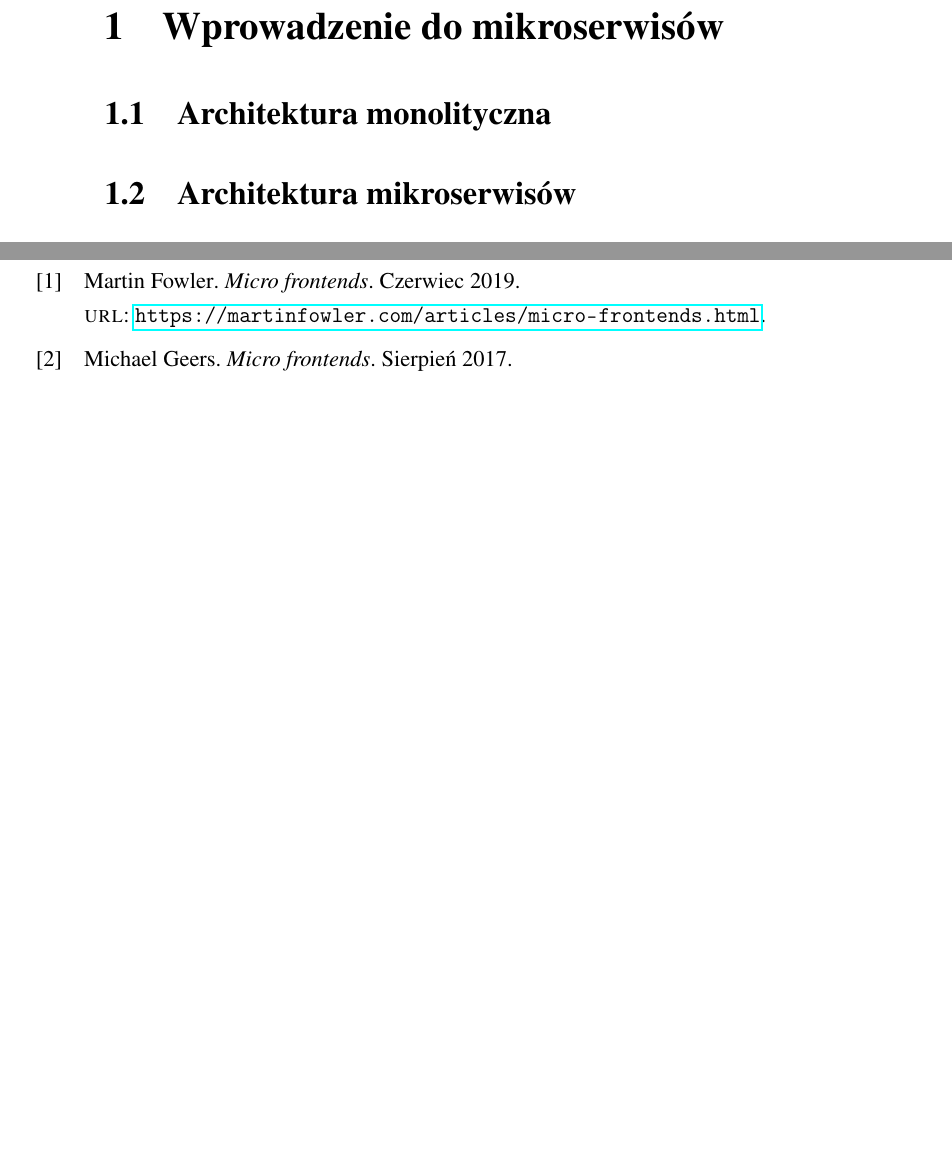
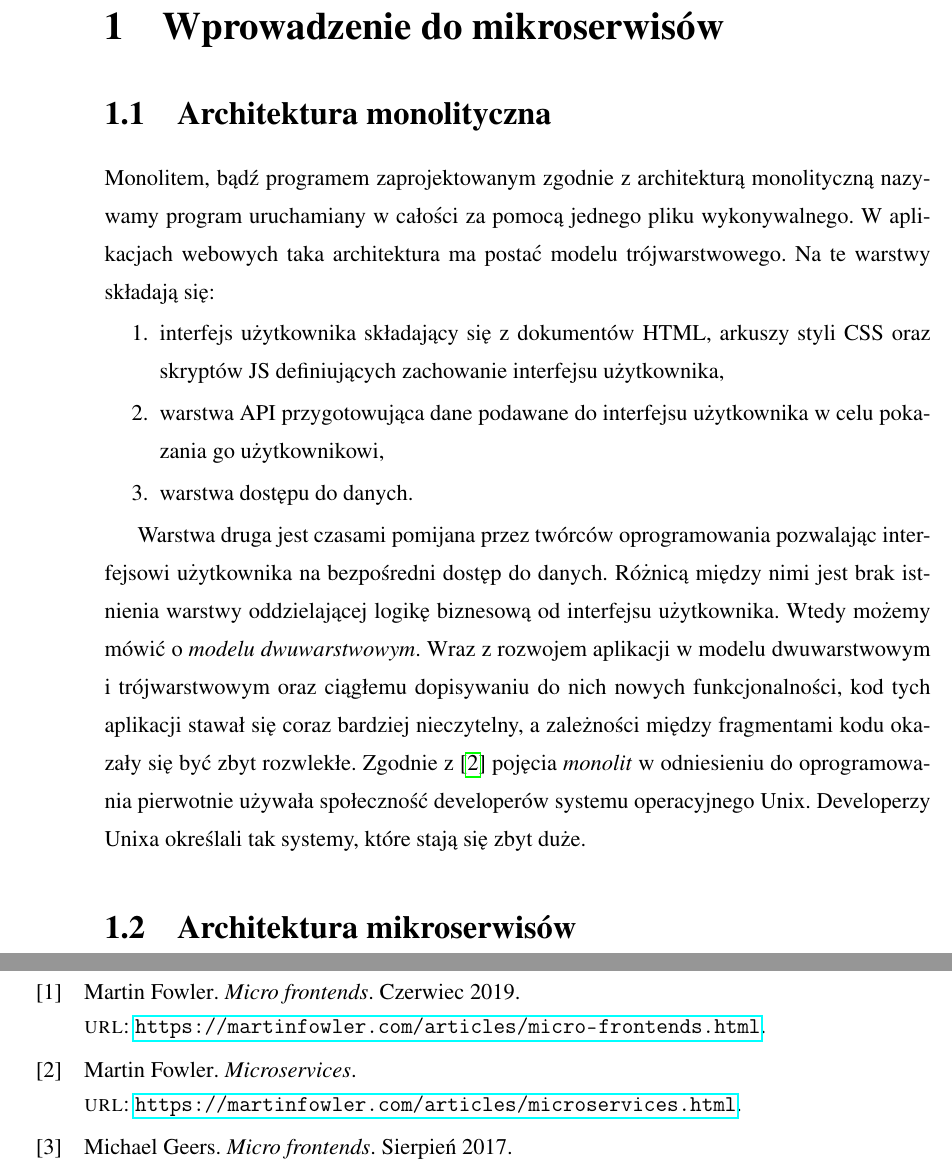
Before and after one commit to BordowyRydwan/EngineeringThesis, a LaTeX thesis (main.tex): two parts of pages 9 and 18 of 20 before the commit and two parts of pages 9 and 18 of 22 after it, joined at a grey line, cut so that both start at the same text, the shorter picture padded with empty space. Compiled offline with pdfLaTeX.

Commit message:
Add monolith chapter (1.1)

```diff
--- a/main.tex
+++ b/main.tex
@@ -44,8 +44,22 @@ main parts. The first one describes the most important aspects of the implementa
 \startchapterfromoddpage % niezależnie od długości spisu treści pierwszy rozdział zacznie się na nieparzystej stronie
 
 \chapter{Wprowadzenie do mikroserwisów}
+  % tu wstęp
   \section{Architektura monolityczna}
+  Monolitem, bądź programem zaprojektowanym zgodnie z architekturą monolityczną nazywamy program uruchamiany w całości za pomocą jednego pliku wykonywalnego. W aplikacjach webowych taka architektura ma postać modelu trójwarstwowego. Na te warstwy składają się:
+
+  \begin{enumerate}
+    \item interfejs użytkownika składający się z dokumentów HTML, arkuszy styli CSS oraz skryptów JS definiujących zachowanie interfejsu użytkownika,
+    \item warstwa API przygotowująca dane podawane do interfejsu użytkownika w celu pokazania go użytkownikowi,
+    \item warstwa dostępu do danych.
+  \end{enumerate}
+
+  Warstwa druga jest czasami pomijana przez twórców oprogramowania pozwalając interfejsowi użytkownika na bezpośredni dostęp do danych. Różnicą między nimi jest brak istnienia warstwy oddzielającej logikę biznesową od interfejsu użytkownika. Wtedy możemy mówić o \textit{modelu dwuwarstwowym}.
+  Wraz z rozwojem aplikacji w modelu dwuwarstwowym i trójwarstwowym oraz ciągłemu dopisywaniu do nich nowych funkcjonalności, kod tych aplikacji stawał się coraz bardziej nieczytelny, a zależności między fragmentami kodu okazały się być zbyt rozwlekłe.
+  Zgodnie z \cite{fowler} pojęcia \textit{monolit} w odniesieniu do oprogramowania pierwotnie używała społeczność developerów systemu operacyjnego Unix. Developerzy Unixa określali tak systemy, które stają się zbyt duże.
+
   \section{Architektura mikroserwisów}
+
   \section{Przełożenie mikroserwisów na interfejsy użytkownika}
 
 \chapter{Mikrofrontendy}
```
Also changed, not shown: refs.bib (+7 -0 lines), main.pdf, main.tex (18 more changed lines).
